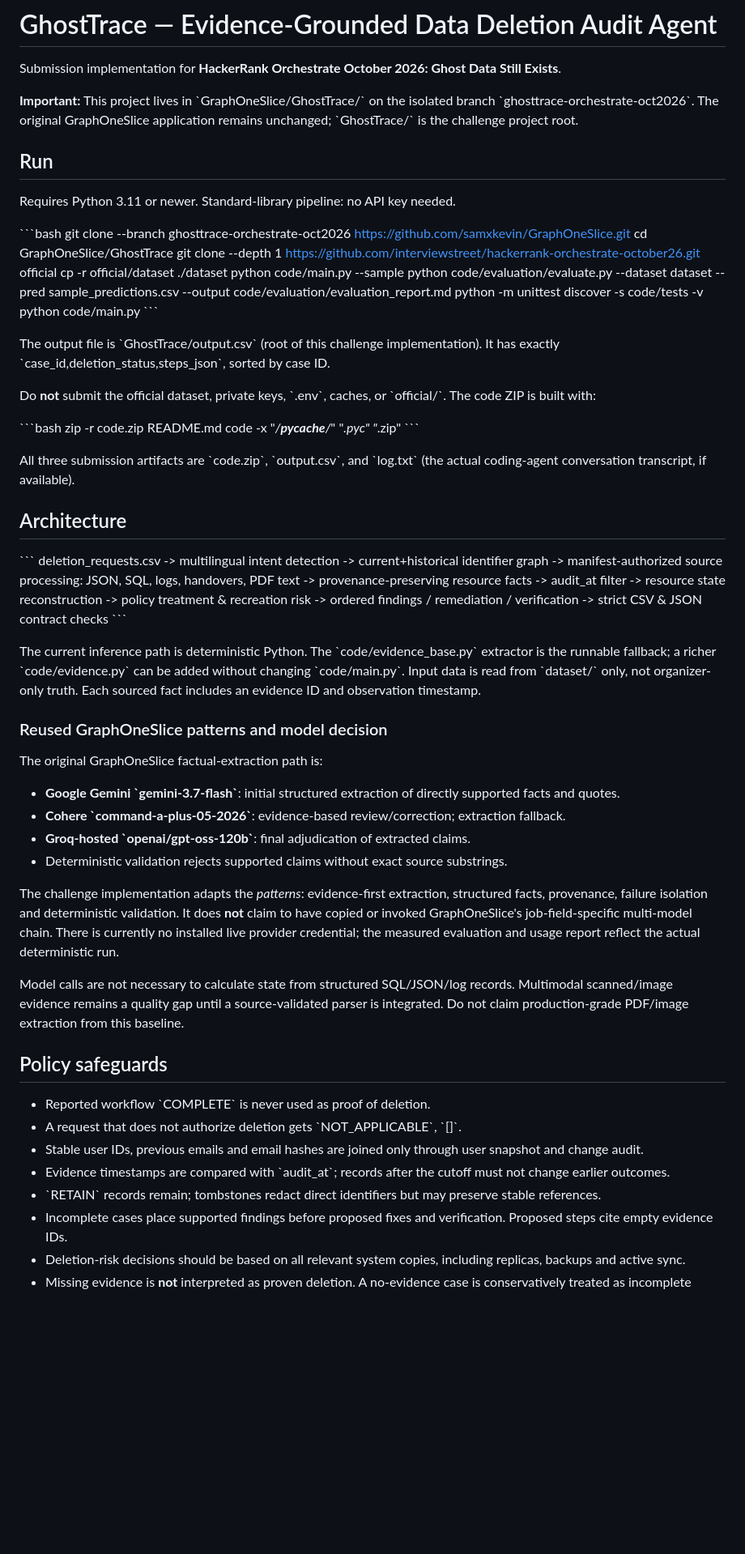
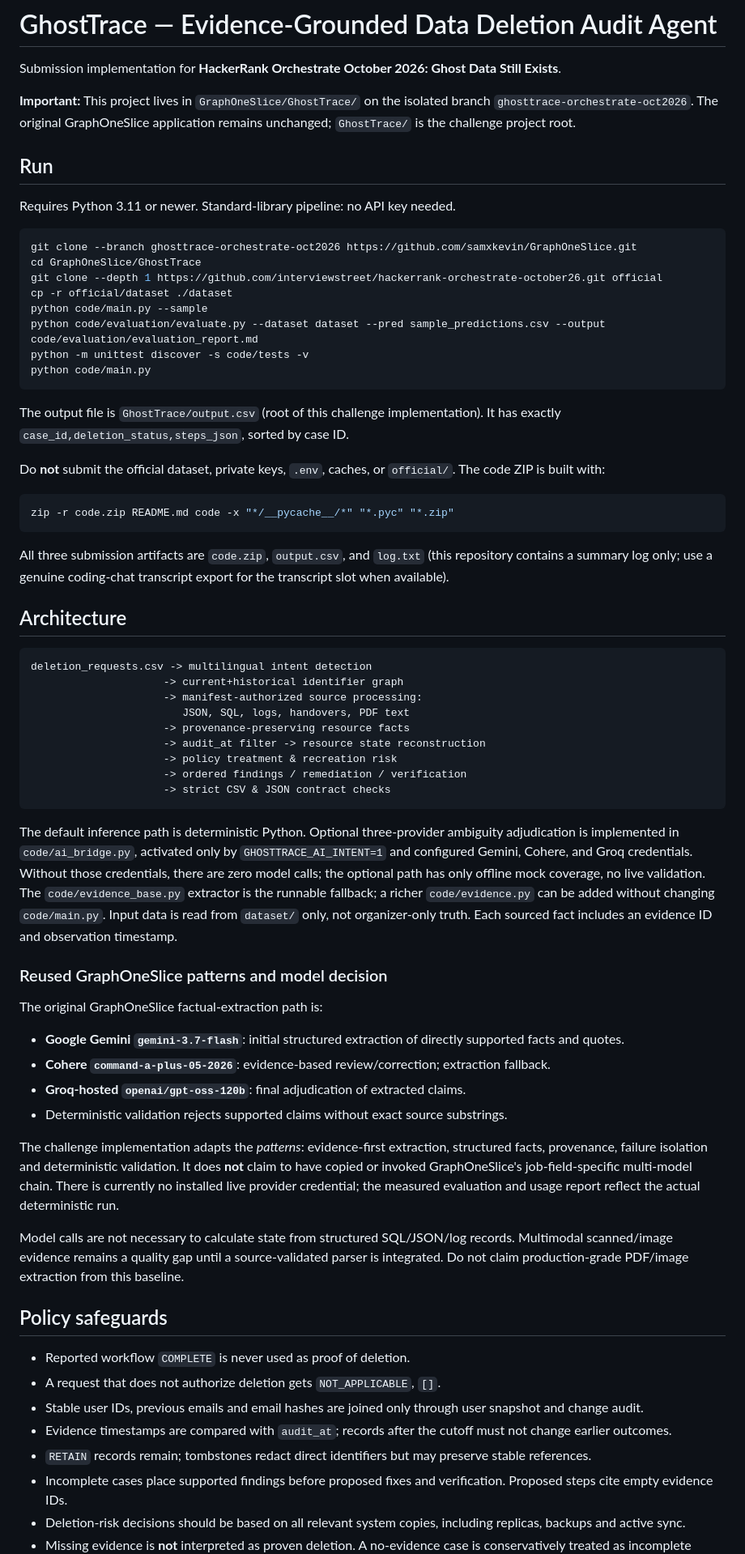
Before and after one commit to samxkevin/GraphOneSlice, a Markdown page: GhostTrace/README.md, the part around one of its changes. Shown at 81% size. Drawn GitHub-style; blank space fills up the shorter version.

Commit message:
Repair Markdown fences and document optional models and honest transcript status

````diff
--- a/GhostTrace/README.md
+++ b/GhostTrace/README.md
@@ -2,13 +2,13 @@
 
 Submission implementation for **HackerRank Orchestrate October 2026: Ghost Data Still Exists**.
 
-**Important:** This project lives in \`GraphOneSlice/GhostTrace/\` on the isolated branch \`ghosttrace-orchestrate-oct2026\`. The original GraphOneSlice application remains unchanged; \`GhostTrace/\` is the challenge project root.
+**Important:** This project lives in `GraphOneSlice/GhostTrace/` on the isolated branch `ghosttrace-orchestrate-oct2026`. The original GraphOneSlice application remains unchanged; `GhostTrace/` is the challenge project root.
 
 ## Run
 
 Requires Python 3.11 or newer. Standard-library pipeline: no API key needed.
 
-\`\`\`bash
+```bash
 git clone --branch ghosttrace-orchestrate-oct2026 https://github.com/samxkevin/GraphOneSlice.git
 cd GraphOneSlice/GhostTrace
 git clone --depth 1 https://github.com/interviewstreet/hackerrank-orchestrate-october26.git official
@@ -17,21 +17,21 @@ python code/main.py --sample
 python code/evaluation/evaluate.py --dataset dataset --pred sample_predictions.csv --output code/evaluation/evaluation_report.md
 python -m unittest discover -s code/tests -v
 python code/main.py
-\`\`\`
+```
 
-The output file is \`GhostTrace/output.csv\` (root of this challenge implementation). It has exactly \`case_id,deletion_status,steps_json\`, sorted by case ID.
+The output file is `GhostTrace/output.csv` (root of this challenge implementation). It has exactly `case_id,deletion_status,steps_json`, sorted by case ID.
 
-Do **not** submit the official dataset, private keys, \`.env\`, caches, or \`official/\`. The code ZIP is built with:
+Do **not** submit the official dataset, private keys, `.env`, caches, or `official/`. The code ZIP is built with:
 
-\`\`\`bash
+```bash
 zip -r code.zip README.md code -x "*/__pycache__/*" "*.pyc" "*.zip"
-\`\`\`
+```
 
-All three submission artifacts are \`code.zip\`, \`output.csv\`, and \`log.txt\` (the actual coding-agent conversation transcript, if available).
+All three submission artifacts are `code.zip`, `output.csv`, and `log.txt` (this repository contains a summary log only; use a genuine coding-chat transcript export for the transcript slot when available).
 
 ## Architecture
 
-\`\`\`
+```
 deletion_requests.csv -> multilingual intent detection
                      -> current+historical identifier graph
                      -> manifest-authorized source processing:
@@ -41,16 +41,16 @@ deletion_requests.csv -> multilingual intent detection
                      -> policy treatment & recreation risk
                      -> ordered findings / remediation / verification
                      -> strict CSV & JSON contract checks
-\`\`\`
+```
 
-The current inference path is deterministic Python. The \`code/evidence_base.py\` extractor is the runnable fallback; a richer \`code/evidence.py\` can be added without changing \`code/main.py\`. Input data is read from \`dataset/\` only, not organizer-only truth. Each sourced fact includes an evidence ID and observation timestamp.
+The default inference path is deterministic Python. Optional three-provider ambiguity adjudication is implemented in `code/ai_bridge.py`, activated only by `GHOSTTRACE_AI_INTENT=1` and configured Gemini, Cohere, and Groq credentials. Without those credentials, there are zero model calls; the optional path has only offline mock coverage, no live validation. The `code/evidence_base.py` extractor is the runnable fallback; a richer `code/evidence.py` can be added without changing `code/main.py`. Input data is read from `dataset/` only, not organizer-only truth. Each sourced fact includes an evidence ID and observation timestamp.
 
 ### Reused GraphOneSlice patterns and model decision
 
 The original GraphOneSlice factual-extraction path is:
-- **Google Gemini \`gemini-3.7-flash\`**: initial structured extraction of directly supported facts and quotes.
-- **Cohere \`command-a-plus-05-2026\`**: evidence-based review/correction; extraction fallback.
-- **Groq-hosted \`openai/gpt-oss-120b\`**: final adjudication of extracted claims.
+- **Google Gemini `gemini-3.7-flash`**: initial structured extraction of directly supported facts and quotes.
+- **Cohere `command-a-plus-05-2026`**: evidence-based review/correction; extraction fallback.
+- **Groq-hosted `openai/gpt-oss-120b`**: final adjudication of extracted claims.
 - Deterministic validation rejects supported claims without exact source substrings.
 
 The challenge implementation adapts the *patterns*: evidence-first extraction, structured facts, provenance, failure isolation and deterministic validation. It does **not** claim to have copied or invoked GraphOneSlice's job-field-specific multi-model chain. There is currently no installed live provider credential; the measured evaluation and usage report reflect the actual deterministic run.
@@ -59,11 +59,11 @@ Model calls are not necessary to calculate state from structured SQL/JSON/log re
 
 ## Policy safeguards
 
-- Reported workflow \`COMPLETE\` is never used as proof of deletion.
-- A request that does not authorize deletion gets \`NOT_APPLICABLE\`, \`[]\`.
+- Reported workflow `COMPLETE` is never used as proof of deletion.
+- A request that does not authorize deletion gets `NOT_APPLICABLE`, `[]`.
 - Stable user IDs, previous emails and email hashes are joined only through user snapshot and change audit.
-- Evidence timestamps are compared with \`audit_at\`; records after the cutoff must not change earlier outcomes.
-- \`RETAIN\` records remain; tombstones redact direct identifiers but may preserve stable references.
+- Evidence timestamps are compared with `audit_at`; records after the cutoff must not change earlier outcomes.
+- `RETAIN` records remain; tombstones redact direct identifiers but may preserve stable references.
 - Incomplete cases place supported findings before proposed fixes and verification. Proposed steps cite empty evidence IDs.
 - Deletion-risk decisions should be based on all relevant system copies, including replicas, backups and active sync.
 - Missing evidence is **not** interpreted as proven deletion. A no-evidence case is conservatively treated as incomplete rather than fabricated complete.
````
Also changed, not shown: other parts of GhostTrace/README.md (+5 -5 lines).
